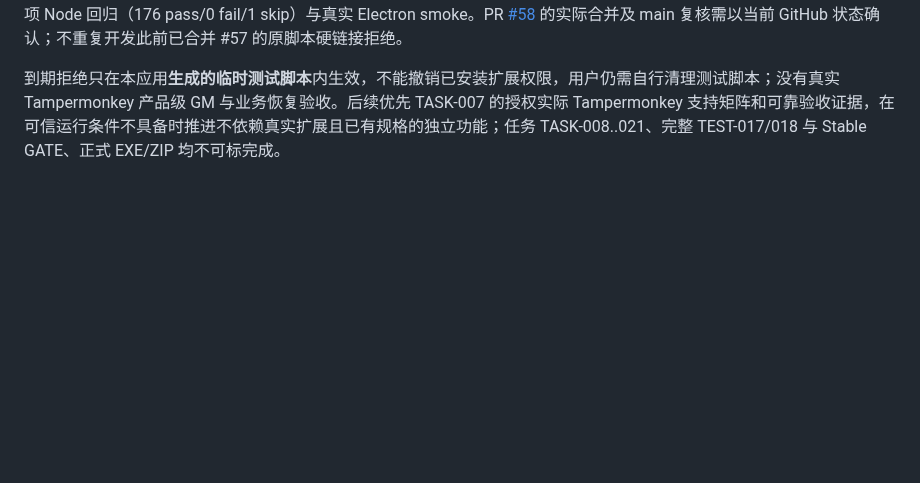
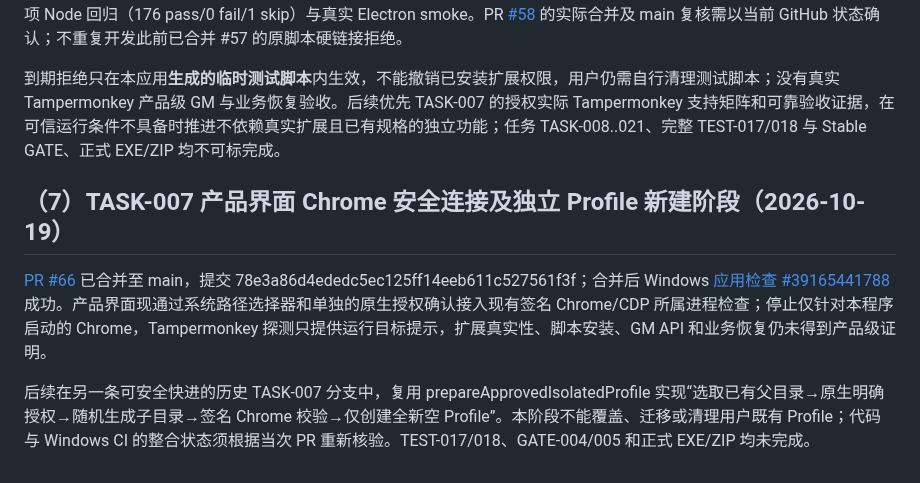
Before and after one commit to devin930906/userscript-auto-healer, a Markdown page: docs/12-handoff.md, the part around the change. GitHub-like rendering; blank space fills up the shorter version.

Commit message:
docs(TASK-007): preserve native Chrome integration and real-manager verification boundary

```diff
--- a/docs/12-handoff.md
+++ b/docs/12-handoff.md
@@ -172,3 +172,9 @@ PR [#6](https://github.com/devin930906/userscript-auto-healer/pull/6) 已合并
 本轮复用已有 `feat/task007-isolated-tampermonkey-install-url` 分支，处理短期授权诊断服务器关闭后脚本仍可能留存运行的安全缺口。TEST-017 测试提交 `0c2e0065ad4ca14baa9e17a420f047abebb9ea38` 在 [Actions #39158174162](https://github.com/devin930906/userscript-auto-healer/actions/runs/39158174162) 确认旧行为失败；修复提交 `46880b3ae2a1b72f260ef07bd5caaed32dcae619` 在 [Actions #39158298596](https://github.com/devin930906/userscript-auto-healer/actions/runs/39158298596) 已通过 Windows TypeScript、177 项 Node 回归（176 pass/0 fail/1 skip）与真实 Electron smoke。PR [#58](https://github.com/devin930906/userscript-auto-healer/pull/58) 的实际合并及 main 复核需以当前 GitHub 状态确认；不重复开发此前已合并 #57 的原脚本硬链接拒绝。
 
 到期拒绝只在本应用**生成的临时测试脚本**内生效，不能撤销已安装扩展权限，用户仍需自行清理测试脚本；没有真实 Tampermonkey 产品级 GM 与业务恢复验收。后续优先 TASK-007 的授权实际 Tampermonkey 支持矩阵和可靠验收证据，在可信运行条件不具备时推进不依赖真实扩展且已有规格的独立功能；任务 TASK-008..021、完整 TEST-017/018 与 Stable GATE、正式 EXE/ZIP 均不可标完成。
+
+## （7）TASK-007 产品界面 Chrome 安全连接及独立 Profile 新建阶段（2026-10-19）
+
+[PR #66](https://github.com/devin930906/userscript-auto-healer/pull/66) 已合并至 main，提交 78e3a86d4ededc5ec125ff14eeb611c527561f3f；合并后 Windows [应用检查 #39165441788](https://github.com/devin930906/userscript-auto-healer/actions/runs/39165441788) 成功。产品界面现通过系统路径选择器和单独的原生授权确认接入现有签名 Chrome/CDP 所属进程检查；停止仅针对本程序启动的 Chrome，Tampermonkey 探测只提供运行目标提示，扩展真实性、脚本安装、GM API 和业务恢复仍未得到产品级证明。
+
+后续在另一条可安全快进的历史 TASK-007 分支中，复用 prepareApprovedIsolatedProfile 实现“选取已有父目录→原生明确授权→随机生成子目录→签名 Chrome 校验→仅创建全新空 Profile”。本阶段不能覆盖、迁移或清理用户既有 Profile；代码与 Windows CI 的整合状态须根据当次 PR 重新核验。TEST-017/018、GATE-004/005 和正式 EXE/ZIP 均未完成。
```
